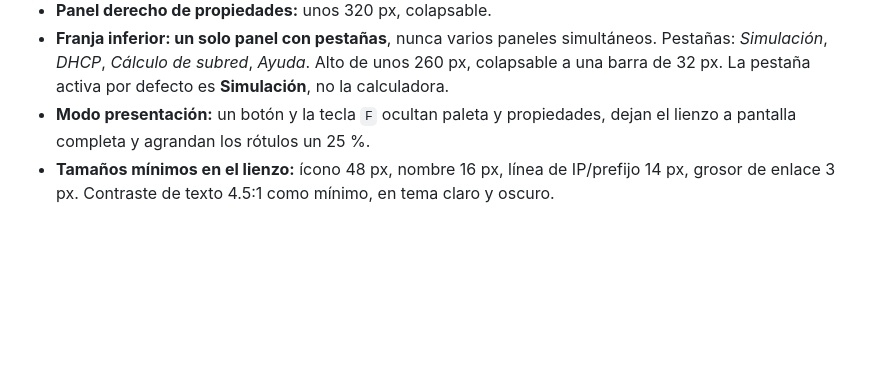
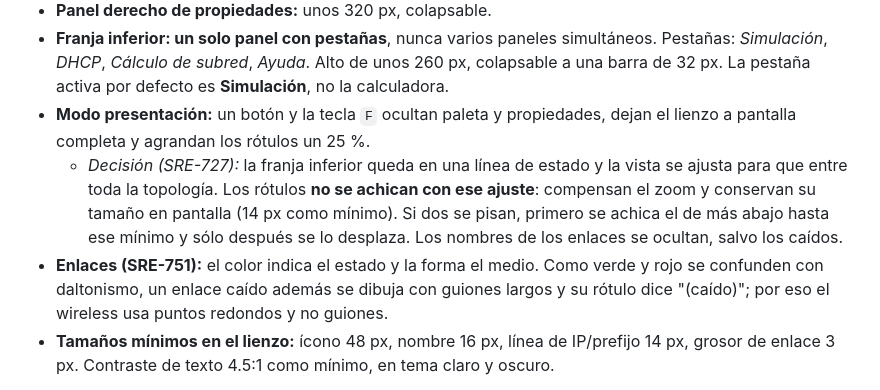
Before and after one commit to fhleonardi/openredlab, a Markdown page: 04-capa4-ui.md, the part around the change. Rendered like a GitHub page; blank space fills up the shorter version.

Commit message:
Anota en 04-capa4-ui.md las decisiones de rótulos en presentación y estado de enlaces
Co-Authored-By: Claude Opus 5.5 <noreply@anthropic.com>

```diff
--- a/04-capa4-ui.md
+++ b/04-capa4-ui.md
@@ -21,6 +21,8 @@ Esta aplicación se proyecta frente a un curso. La pantalla se reparte con ese c
 - **Panel derecho de propiedades:** unos 320 px, colapsable.
 - **Franja inferior: un solo panel con pestañas**, nunca varios paneles simultáneos. Pestañas: *Simulación*, *DHCP*, *Cálculo de subred*, *Ayuda*. Alto de unos 260 px, colapsable a una barra de 32 px. La pestaña activa por defecto es **Simulación**, no la calculadora.
 - **Modo presentación:** un botón y la tecla `F` ocultan paleta y propiedades, dejan el lienzo a pantalla completa y agrandan los rótulos un 25 %.
+  - *Decisión (SRE-727):* la franja inferior queda en una línea de estado y la vista se ajusta para que entre toda la topología. Los rótulos **no se achican con ese ajuste**: compensan el zoom y conservan su tamaño en pantalla (14 px como mínimo). Si dos se pisan, primero se achica el de más abajo hasta ese mínimo y sólo después se lo desplaza. Los nombres de los enlaces se ocultan, salvo los caídos.
+- **Enlaces (SRE-751):** el color indica el estado y la forma el medio. Como verde y rojo se confunden con daltonismo, un enlace caído además se dibuja con guiones largos y su rótulo dice "(caído)"; por eso el wireless usa puntos redondos y no guiones.
 - **Tamaños mínimos en el lienzo:** ícono 48 px, nombre 16 px, línea de IP/prefijo 14 px, grosor de enlace 3 px. Contraste de texto 4.5:1 como mínimo, en tema claro y oscuro.
 
 **Errores de maquetación a evitar.** Son los que aparecen cuando esto se diseña como herramienta de red y no como herramienta de aula:
```
